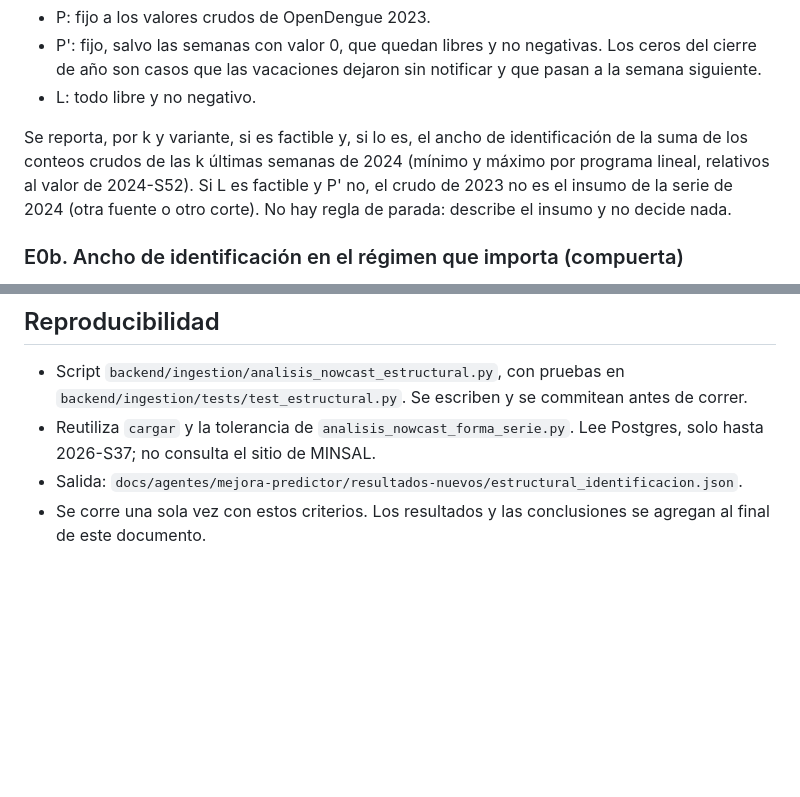
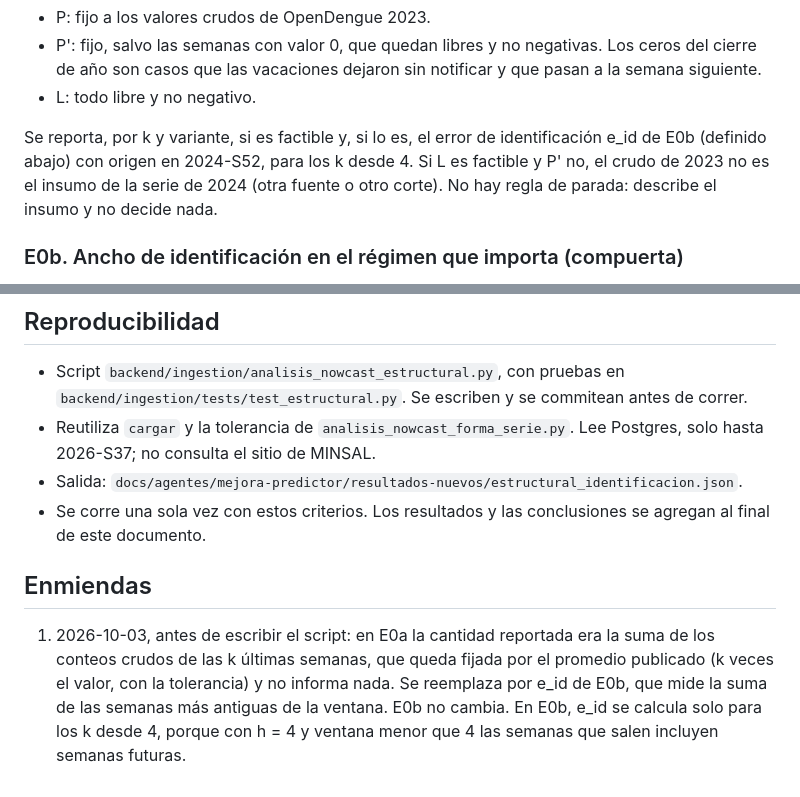
Before and after one commit to the-monolith-project/EPI-Aetheris, a Markdown page: docs/experimentos/experimento-nowcast-estructural.md, 2 parts joined by grey strips. Drawn GitHub-style; blank space fills up the shorter version.

Commit message:
docs(experimentos): enmienda del protocolo estructural, cantidad reportada en E0a, antes del script

```diff
--- a/docs/experimentos/experimento-nowcast-estructural.md
+++ b/docs/experimentos/experimento-nowcast-estructural.md
@@ -65,9 +65,8 @@ Tres variantes del pasado (las k − 1 semanas de 2023 anteriores a 2024-S1):
   año son casos que las vacaciones dejaron sin notificar y que pasan a la semana siguiente.
 - L: todo libre y no negativo.
 
-Se reporta, por k y variante, si es factible y, si lo es, el ancho de identificación de la suma
-de los conteos crudos de las k últimas semanas de 2024 (mínimo y máximo por programa lineal, relativos al
-valor de 2024-S52). Si L es factible y P' no, el crudo de 2023 no es el insumo de la serie de 2024
+Se reporta, por k y variante, si es factible y, si lo es, el error de identificación e_id de E0b
+(definido abajo) con origen en 2024-S52, para los k desde 4. Si L es factible y P' no, el crudo de 2023 no es el insumo de la serie de 2024
 (otra fuente o otro corte). No hay regla de parada: describe el insumo y no decide nada.
 
 ### E0b. Ancho de identificación en el régimen que importa (compuerta)
@@ -131,3 +130,11 @@ tendencia (ganancia media de skill mayor o igual que 0,005 y al menos 3 de 5 añ
 - Salida: `docs/agentes/mejora-predictor/resultados-nuevos/estructural_identificacion.json`.
 - Se corre una sola vez con estos criterios. Los resultados y las conclusiones se agregan al final de
   este documento.
+
+## Enmiendas
+
+1. 2026-10-03, antes de escribir el script: en E0a la cantidad reportada era la suma de los
+   conteos crudos de las k últimas semanas, que queda fijada por el promedio publicado (k veces el
+   valor, con la tolerancia) y no informa nada. Se reemplaza por e_id de E0b, que mide la suma de
+   las semanas más antiguas de la ventana. E0b no cambia. En E0b, e_id se calcula solo para los k
+   desde 4, porque con h = 4 y ventana menor que 4 las semanas que salen incluyen semanas futuras.
```
